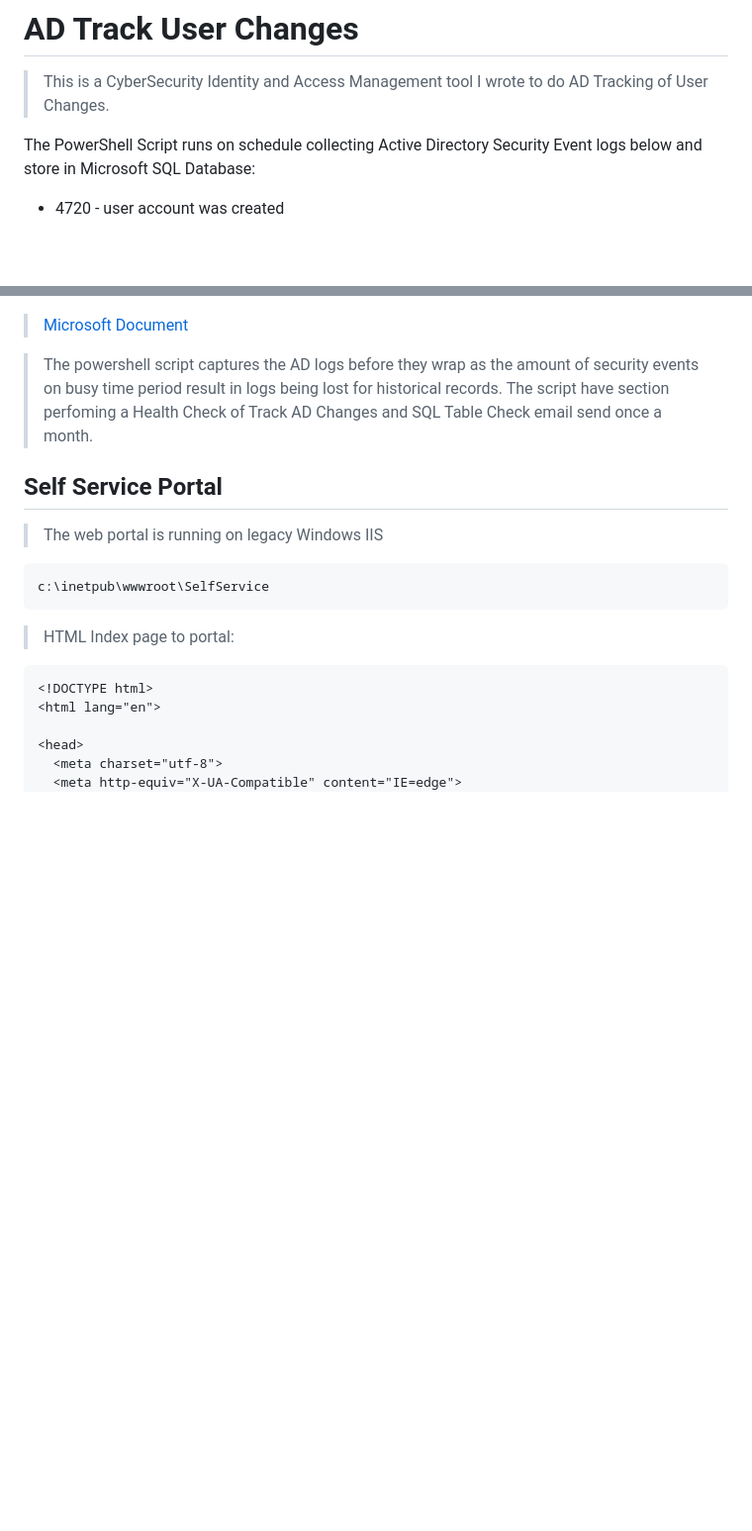
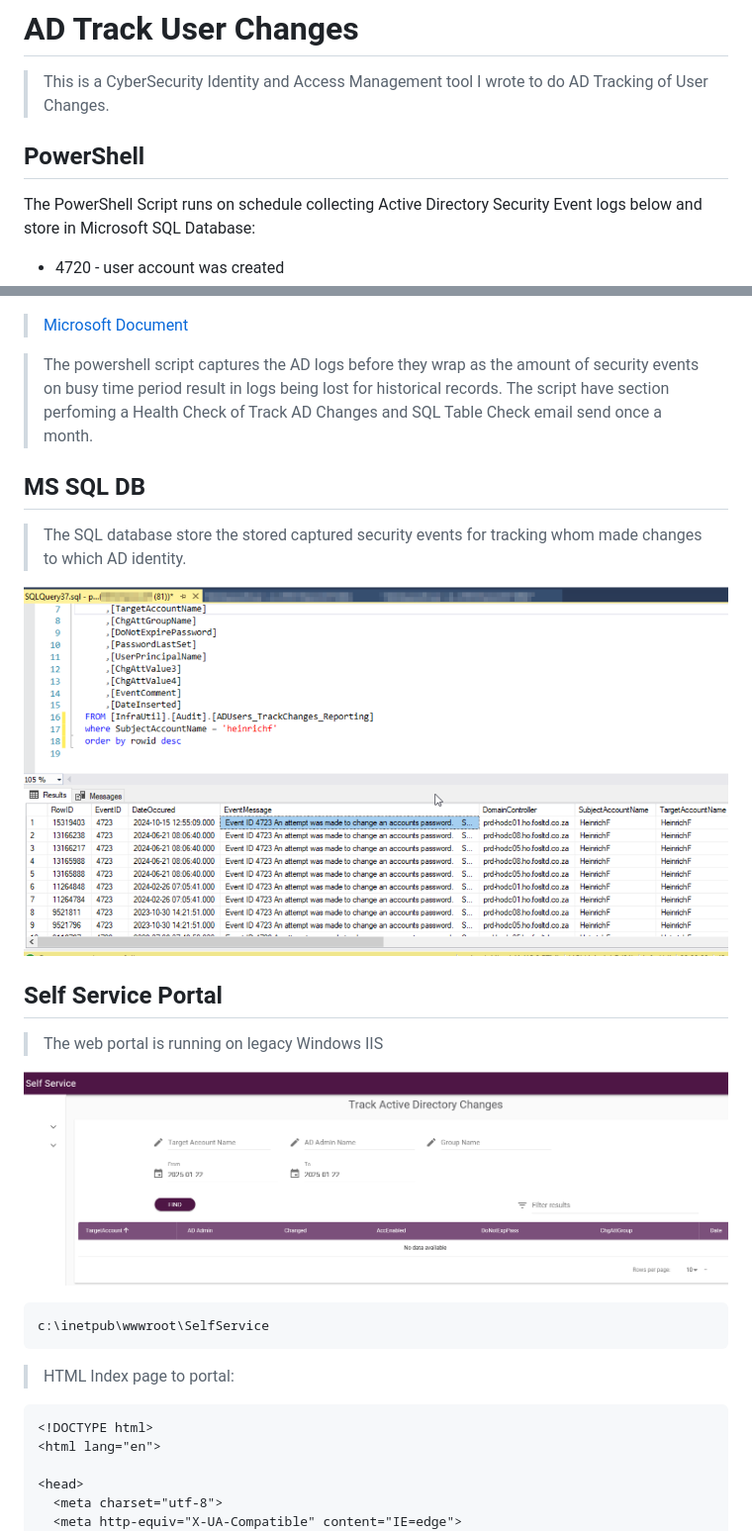
Before and after one commit to botesjuan/ADTrackUserChanges, a Markdown page: README.md, 2 parts joined by grey strips. Shown: that part at 99% size. Drawn GitHub-style; pictures changed too: images/AD_self_service_portal.png (added), images/mssql-db-query-sample.png (added); blank space fills up the shorter version.

Commit message:
Self Service Portal AD Track Changes

````diff
--- a/README.md
+++ b/README.md
@@ -1,6 +1,8 @@
 # AD Track User Changes
 
 >This is a CyberSecurity Identity and Access Management tool I wrote to do AD Tracking of User Changes.
+
+## PowerShell
 
 The PowerShell Script runs on schedule collecting Active Directory Security Event logs below and store in Microsoft SQL Database:
 
@@ -31,9 +33,17 @@ The PowerShell Script runs on schedule collecting Active Directory Security Even
 >The powershell script captures the AD logs before they wrap as the amount of security events on busy time period result in logs being lost for historical records.
 >The script have section perfoming a Health Check of Track AD Changes and SQL Table Check email send once a month.
 
+## MS SQL DB
+
+>The SQL database store the stored captured security events for tracking whom made changes to which AD identity.
+
+![mssql-db-query-sample.png](/images/mssql-db-query-sample.png)
+
 ## Self Service Portal
 
 >The web portal is running on legacy Windows IIS
+
+![AD_self_service_portal.png](/images/AD_self_service_portal.png)
 
 ```
 c:\inetpub\wwwroot\SelfService
````
